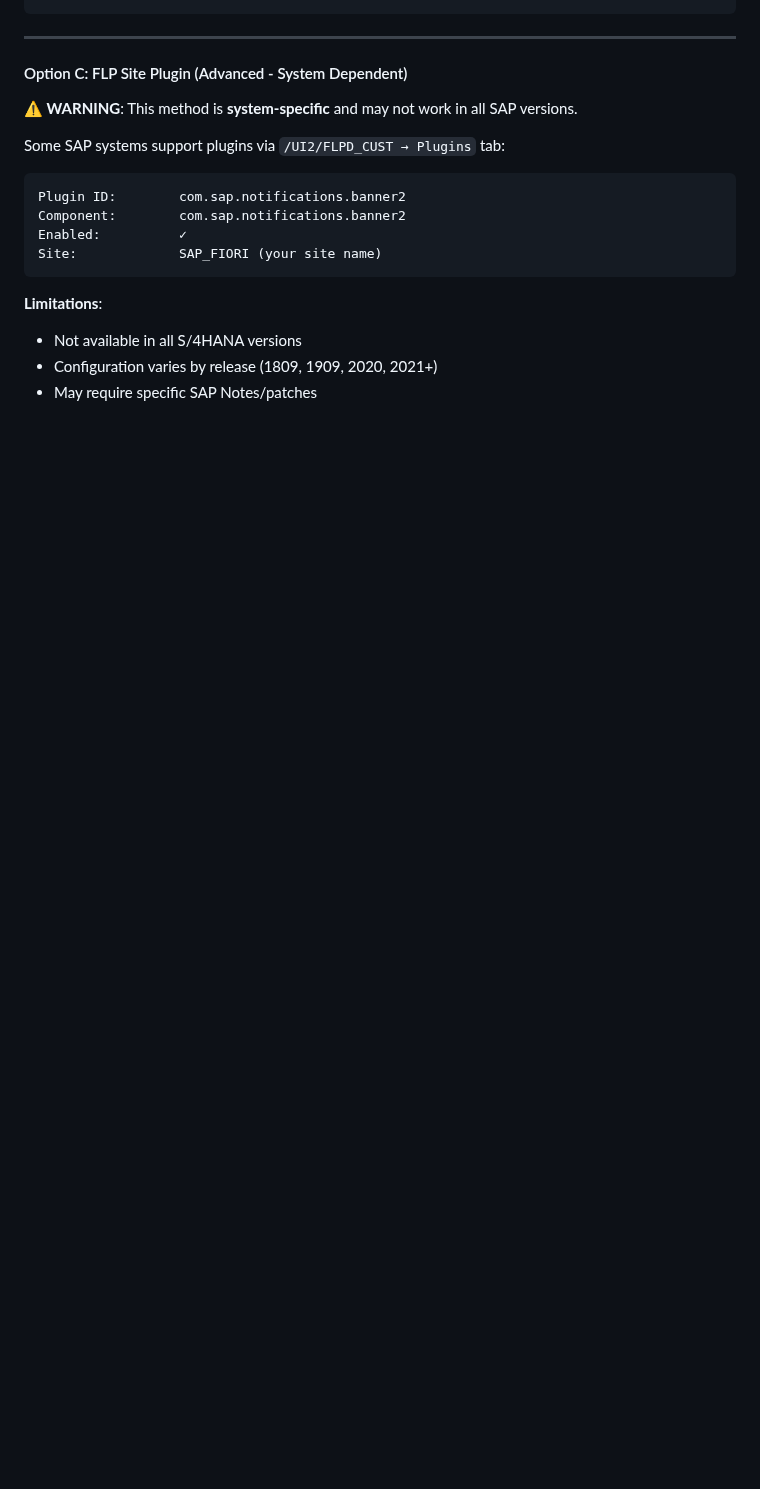
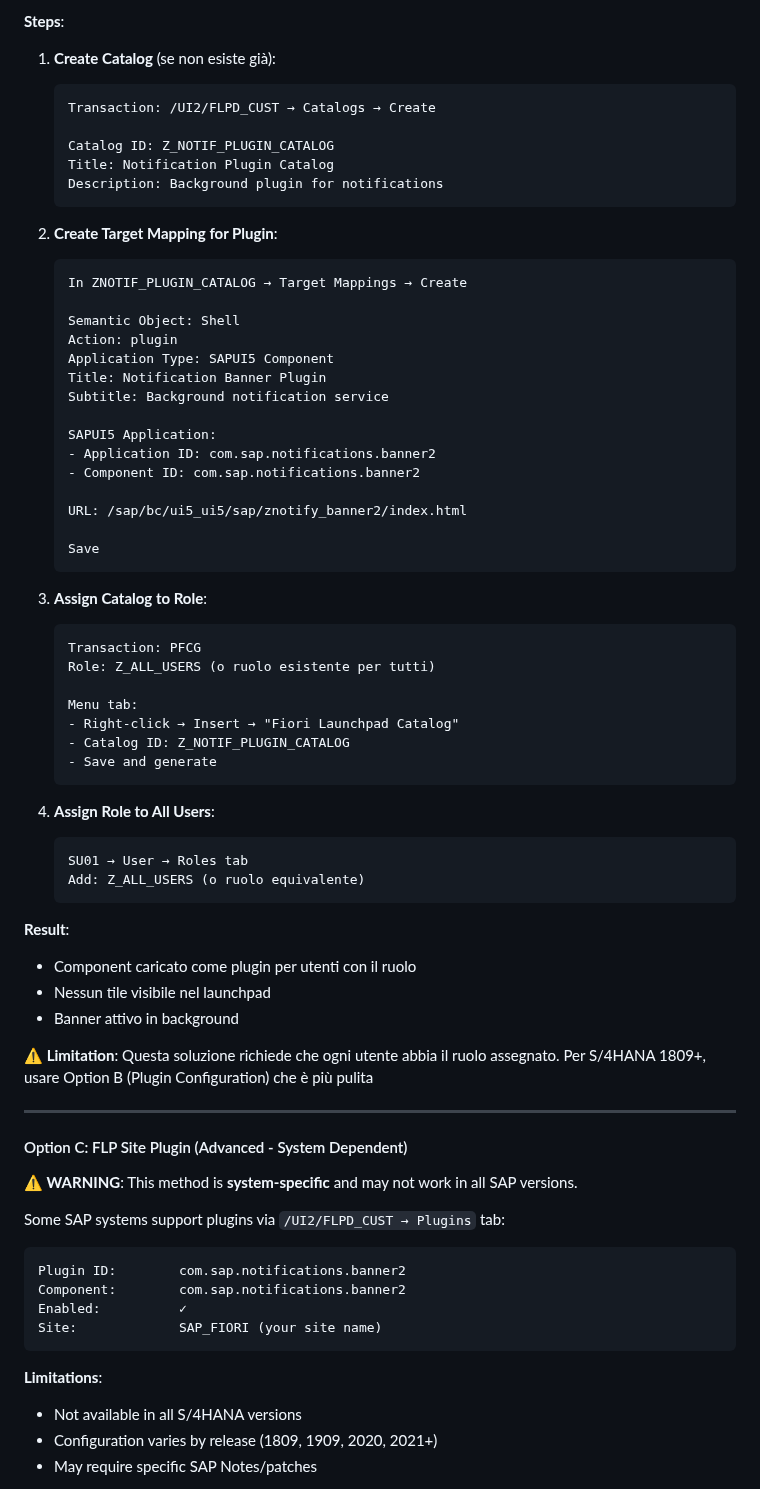
Before and after one commit to Raistlin82/sap-fiori-notification-banner, a Markdown page: docs/FLP_CONFIGURATION.md, the part around one of its changes. Rendered like a GitHub page; blank space fills up the shorter version.

````diff
--- a/docs/FLP_CONFIGURATION.md
+++ b/docs/FLP_CONFIGURATION.md
@@ -553,3 +572,61 @@ _initializeNotificationBanner: function() {
+**Steps**:
+
+1. **Create Catalog** (se non esiste già):
+
+   ```
+   Transaction: /UI2/FLPD_CUST → Catalogs → Create
+
+   Catalog ID: Z_NOTIF_PLUGIN_CATALOG
+   Title: Notification Plugin Catalog
+   Description: Background plugin for notifications
+   ```
+
+2. **Create Target Mapping for Plugin**:
+
+   ```
+   In ZNOTIF_PLUGIN_CATALOG → Target Mappings → Create
+
+   Semantic Object: Shell
+   Action: plugin
+   Application Type: SAPUI5 Component
+   Title: Notification Banner Plugin
+   Subtitle: Background notification service
+
+   SAPUI5 Application:
+   - Application ID: com.sap.notifications.banner2
+   - Component ID: com.sap.notifications.banner2
+
+   URL: /sap/bc/ui5_ui5/sap/znotify_banner2/index.html
+
+   Save
+   ```
+
+3. **Assign Catalog to Role**:
+
+   ```
+   Transaction: PFCG
+   Role: Z_ALL_USERS (o ruolo esistente per tutti)
+
+   Menu tab:
+   - Right-click → Insert → "Fiori Launchpad Catalog"
+   - Catalog ID: Z_NOTIF_PLUGIN_CATALOG
+   - Save and generate
+   ```
+
+4. **Assign Role to All Users**:
+
+   ```
+   SU01 → User → Roles tab
+   Add: Z_ALL_USERS (o ruolo equivalente)
+   ```
+
+**Result**:
+- Component caricato come plugin per utenti con il ruolo
+- Nessun tile visibile nel launchpad
+- Banner attivo in background
+
+**⚠️ Limitation**:
+Questa soluzione richiede che ogni utente abbia il ruolo assegnato. Per S/4HANA 1809+, usare Option B (Plugin Configuration) che è più pulita
 
 ---
 
````
Also changed, not shown: other parts of docs/FLP_CONFIGURATION.md (+55 -36 lines).
